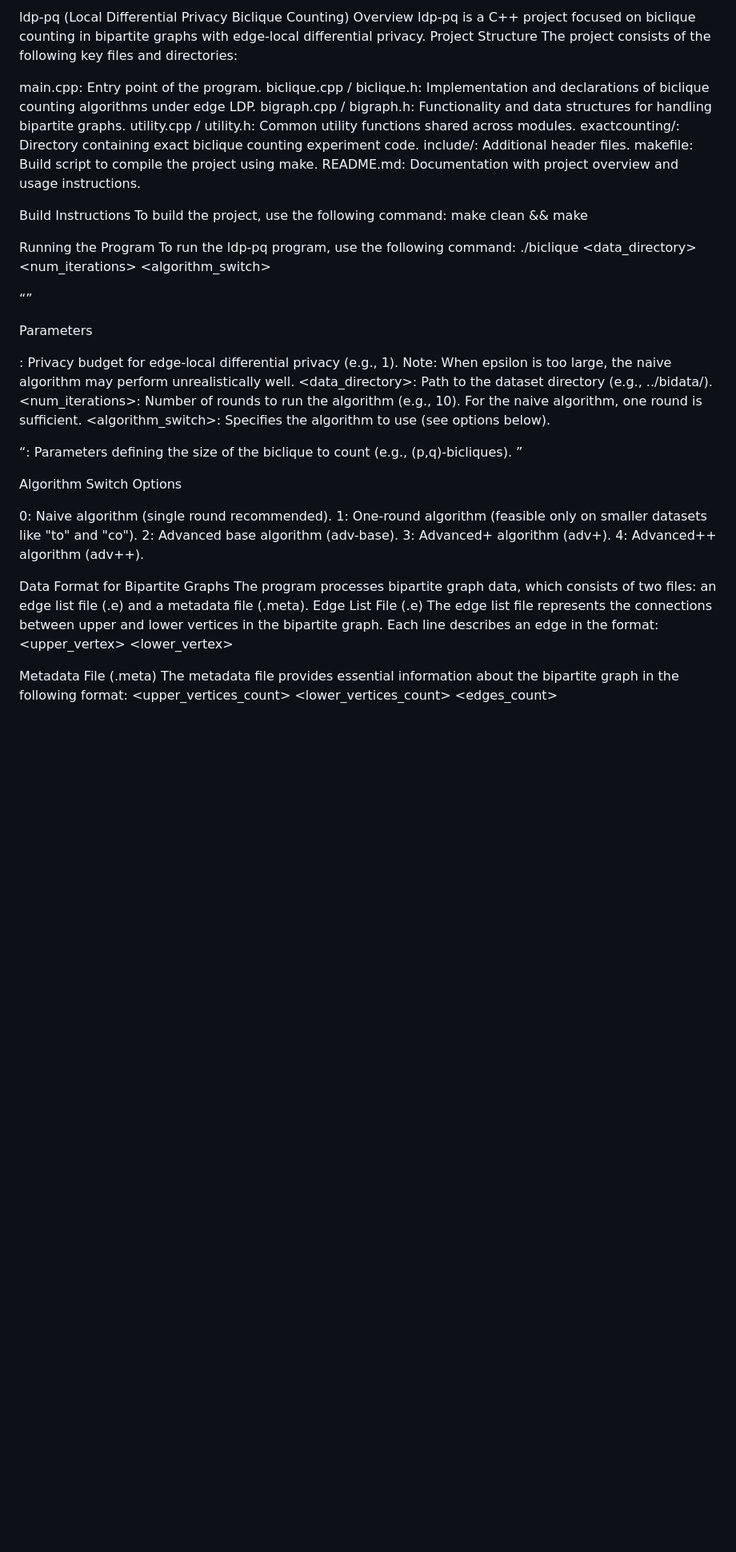
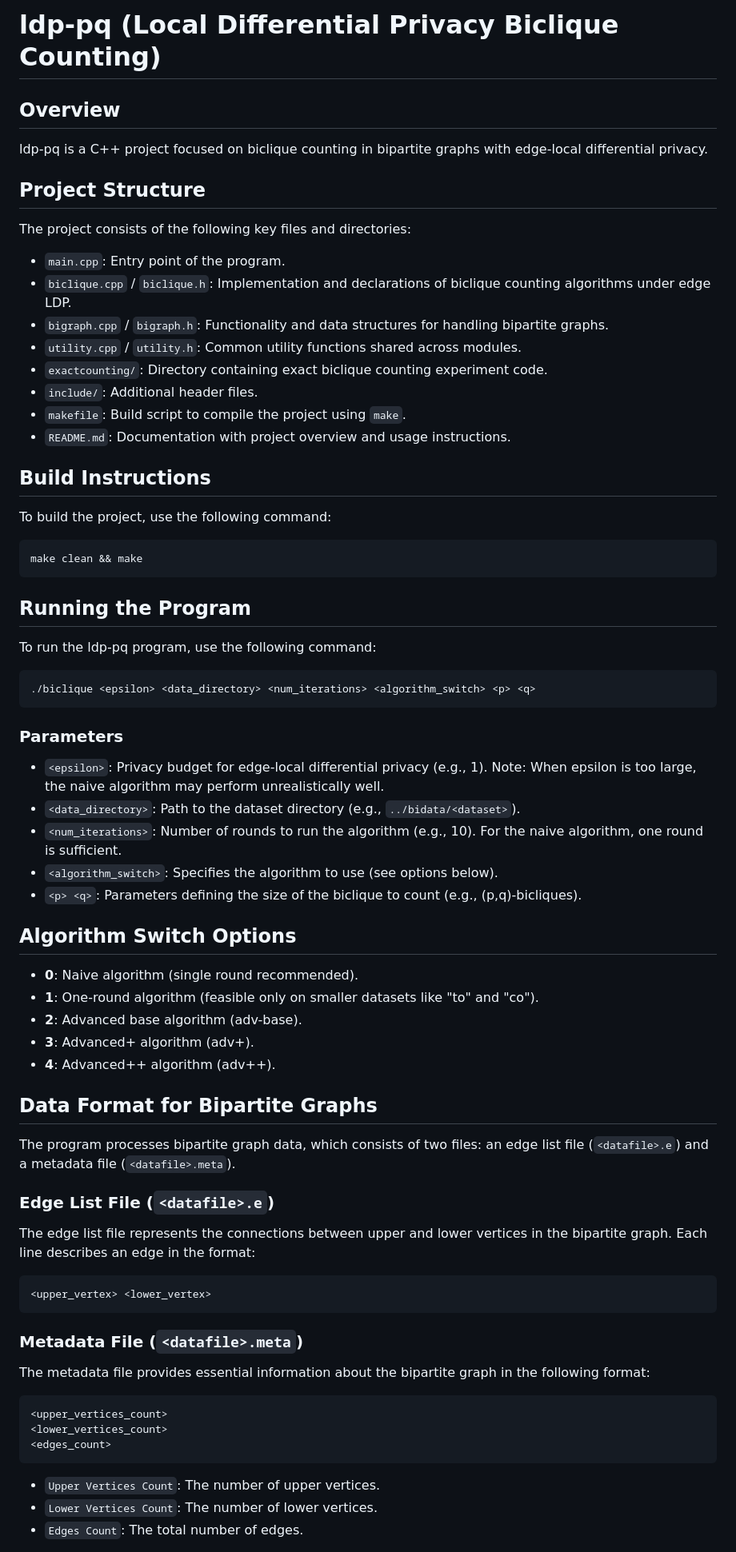
Before and after one commit to jerryUNSW/ldpbicliquecode, a Markdown page: README.md, the part around one of its changes. Shown at 80% size. GitHub-like rendering; blank space fills up the shorter version.

````diff
--- a/README.md
+++ b/README.md
@@ -1,52 +1,77 @@
-ldp-pq (Local Differential Privacy Biclique Counting)
-Overview
+# ldp-pq (Local Differential Privacy Biclique Counting)
+
+## Overview
+
 ldp-pq is a C++ project focused on biclique counting in bipartite graphs with edge-local differential privacy.
-Project Structure
+
+## Project Structure
+
 The project consists of the following key files and directories:
 
-main.cpp: Entry point of the program.
-biclique.cpp / biclique.h: Implementation and declarations of biclique counting algorithms under edge LDP.
-bigraph.cpp / bigraph.h: Functionality and data structures for handling bipartite graphs.
-utility.cpp / utility.h: Common utility functions shared across modules.
-exactcounting/: Directory containing exact biclique counting experiment code.
-include/: Additional header files.
-makefile: Build script to compile the project using make.
-README.md: Documentation with project overview and usage instructions.
+- `main.cpp`: Entry point of the program.
+- `biclique.cpp` / `biclique.h`: Implementation and declarations of biclique counting algorithms under edge LDP.
+- `bigraph.cpp` / `bigraph.h`: Functionality and data structures for handling bipartite graphs.
+- `utility.cpp` / `utility.h`: Common utility functions shared across modules.
+- `exactcounting/`: Directory containing exact biclique counting experiment code.
+- `include/`: Additional header files.
+- `makefile`: Build script to compile the project using `make`.
+- `README.md`: Documentation with project overview and usage instructions.
 
-Build Instructions
+## Build Instructions
+
 To build the project, use the following command:
+
+```bash
 make clean && make
+```
 
-Running the Program
+## Running the Program
+
 To run the ldp-pq program, use the following command:
+
+```bash
 ./biclique <epsilon> <data_directory> <num_iterations> <algorithm_switch> <p> <q>
+```
 
-Parameters
+### Parameters
 
-<epsilon>: Privacy budget for edge-local differential privacy (e.g., 1). Note: When epsilon is too large, the naive algorithm may perform unrealistically well.
-<data_directory>: Path to the dataset directory (e.g., ../bidata/<dataset>).
-<num_iterations>: Number of rounds to run the algorithm (e.g., 10). For the naive algorithm, one round is sufficient.
-<algorithm_switch>: Specifies the algorithm to use (see options below).
-<p> <q>: Parameters defining the size of the biclique to count (e.g., (p,q)-bicliques).
+- `<epsilon>`: Privacy budget for edge-local differential privacy (e.g., 1). Note: When epsilon is too large, the naive algorithm may perform unrealistically well.
+- `<data_directory>`: Path to the dataset directory (e.g., `../bidata/<dataset>`).
+- `<num_iterations>`: Number of rounds to run the algorithm (e.g., 10). For the naive algorithm, one round is sufficient.
+- `<algorithm_switch>`: Specifies the algorithm to use (see options below).
+- `<p> <q>`: Parameters defining the size of the biclique to count (e.g., (p,q)-bicliques).
 
-Algorithm Switch Options
+## Algorithm Switch Options
 
-0: Naive algorithm (single round recommended).
-1: One-round algorithm (feasible only on smaller datasets like "to" and "co").
-2: Advanced base algorithm (adv-base).
-3: Advanced+ algorithm (adv+).
-4: Advanced++ algorithm (adv++).
+- **0**: Naive algorithm (single round recommended).
+- **1**: One-round algorithm (feasible only on smaller datasets like "to" and "co").
+- **2**: Advanced base algorithm (adv-base).
+- **3**: Advanced+ algorithm (adv+).
+- **4**: Advanced++ algorithm (adv++).
 
-Data Format for Bipartite Graphs
-The program processes bipartite graph data, which consists of two files: an edge list file (<datafile>.e) and a metadata file (<datafile>.meta).
-Edge List File (<datafile>.e)
+## Data Format for Bipartite Graphs
+
+The program processes bipartite graph data, which consists of two files: an edge list file (`<datafile>.e`) and a metadata file (`<datafile>.meta`).
+
+### Edge List File (`<datafile>.e`)
+
 The edge list file represents the connections between upper and lower vertices in the bipartite graph. Each line describes an edge in the format:
+
+```
 <upper_vertex> <lower_vertex>
+```
 
-Metadata File (<datafile>.meta)
+### Metadata File (`<datafile>.meta`)
+
 The metadata file provides essential information about the bipartite graph in the following format:
+
+```
 <upper_vertices_count>
 <lower_vertices_count>
 <edges_count>
+```
 
+- `Upper Vertices Count`: The number of upper vertices.
+- `Lower Vertices Count`: The number of lower vertices.
+- `Edges Count`: The total number of edges.
 
````
Also changed, not shown: other parts of README.md (+39 -38 lines).
